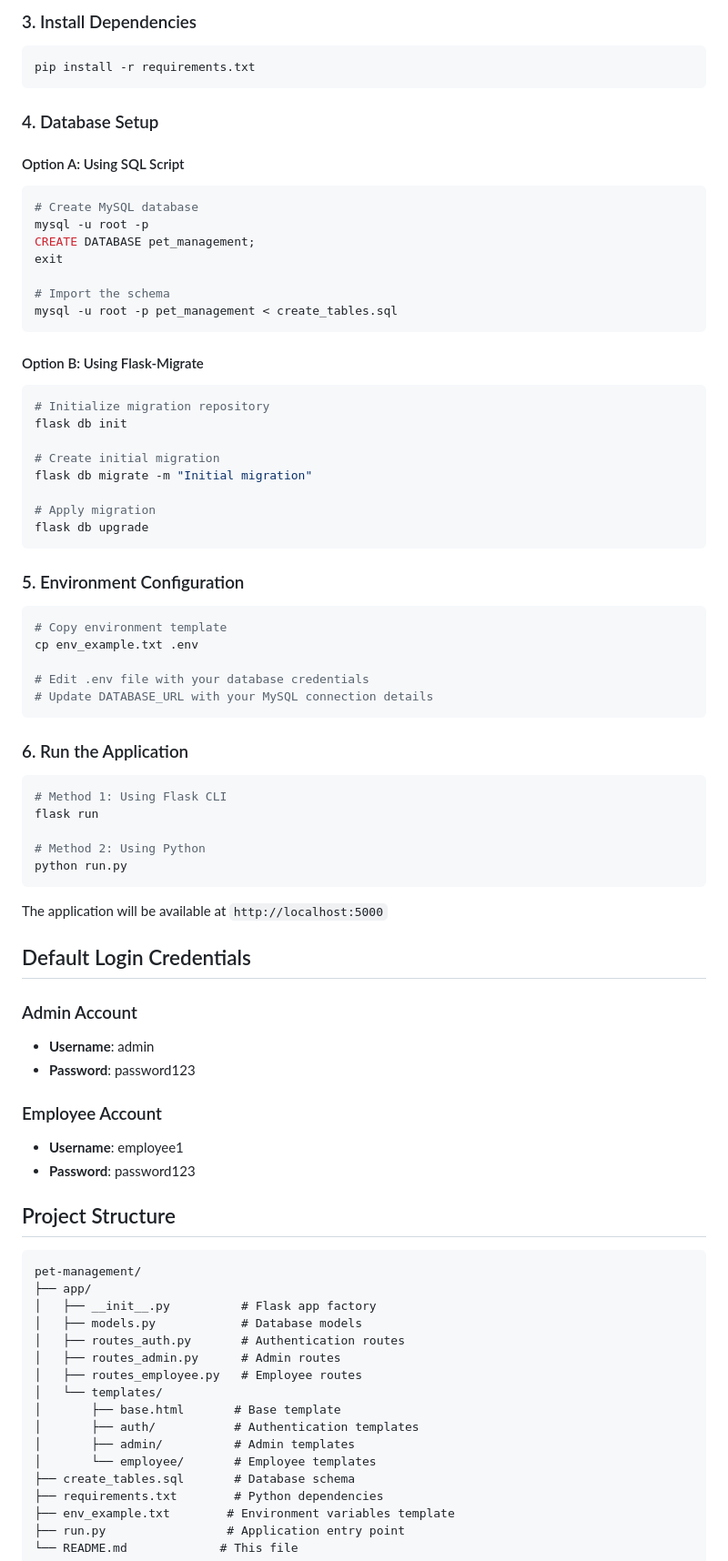
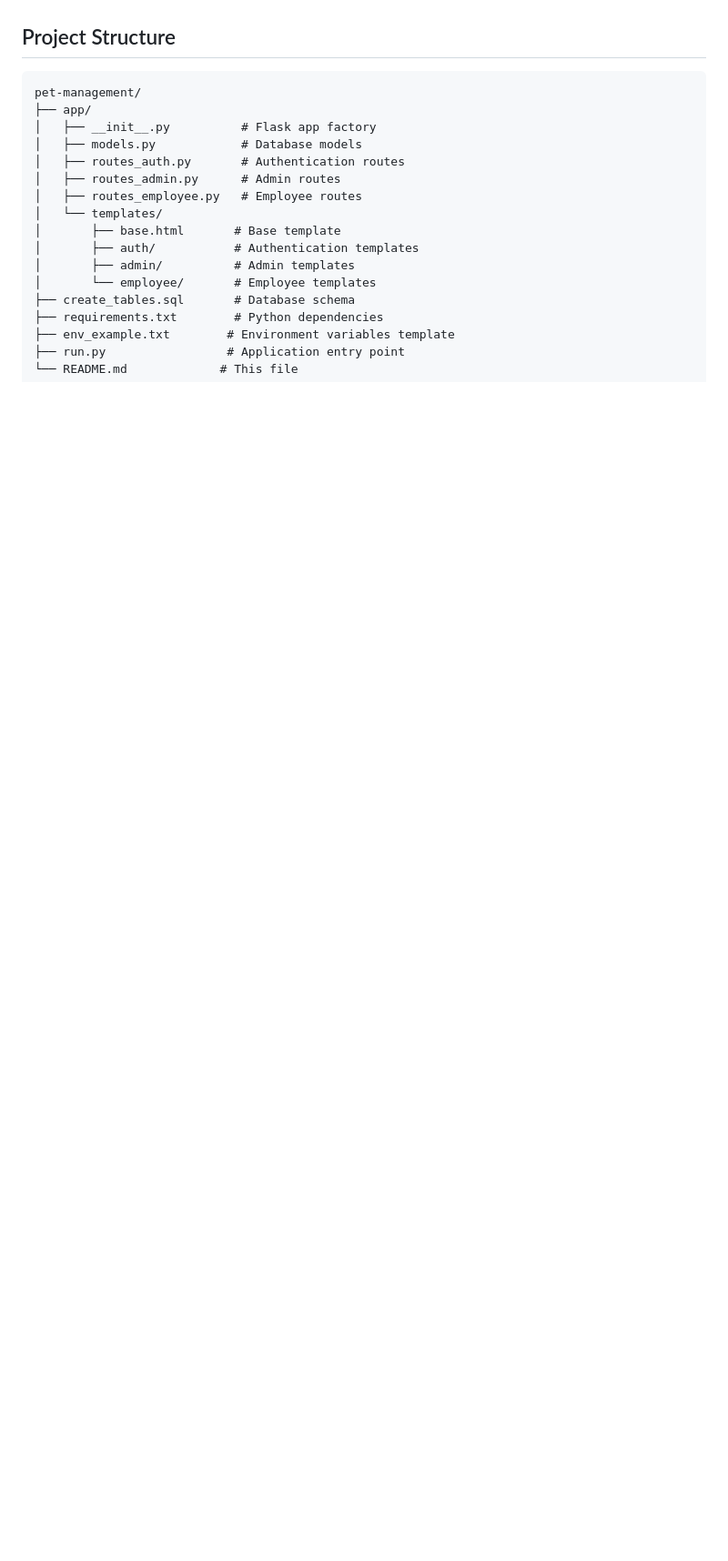
Before and after one commit to Rahi-padwal/Shelter-Inventory-System, a Markdown page: README.md, the part around one of its changes. Shown at 91% size. Drawn GitHub-style; blank space fills up the shorter version.

Commit message:
updated readme file
Updated README to improve formatting and clarity.

````diff
--- a/README.md
+++ b/README.md
@@ -70,62 +46,3 @@ source venv/bin/activate
-### 3. Install Dependencies
-```bash
-pip install -r requirements.txt
-```
-
-### 4. Database Setup
-
-#### Option A: Using SQL Script
-```bash
-# Create MySQL database
-mysql -u root -p
-CREATE DATABASE pet_management;
-exit
-
-# Import the schema
-mysql -u root -p pet_management < create_tables.sql
-```
-
-#### Option B: Using Flask-Migrate
-```bash
-# Initialize migration repository
-flask db init
-
-# Create initial migration
-flask db migrate -m "Initial migration"
-
-# Apply migration
-flask db upgrade
-```
-
-### 5. Environment Configuration
-```bash
-# Copy environment template
-cp env_example.txt .env
-
-# Edit .env file with your database credentials
-# Update DATABASE_URL with your MySQL connection details
-```
-
-### 6. Run the Application
-```bash
-# Method 1: Using Flask CLI
-flask run
-
-# Method 2: Using Python
-python run.py
-```
-
-The application will be available at `http://localhost:5000`
-
-## Default Login Credentials
-
-### Admin Account
-- **Username**: admin
-- **Password**: password123
-
-### Employee Account
-- **Username**: employee1
-- **Password**: password123
 
 ## Project Structure
 
````
Also changed, not shown: other parts of README.md (+8 -68 lines).
